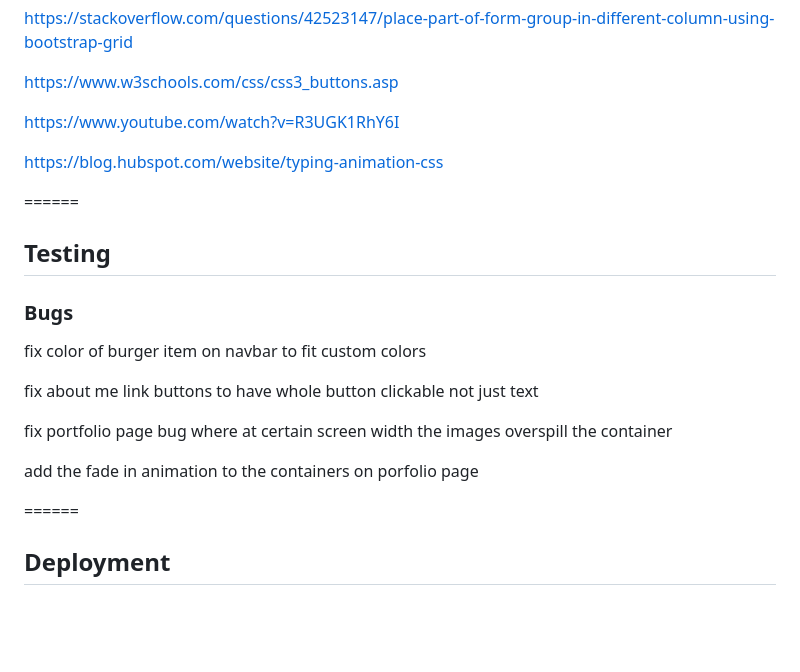
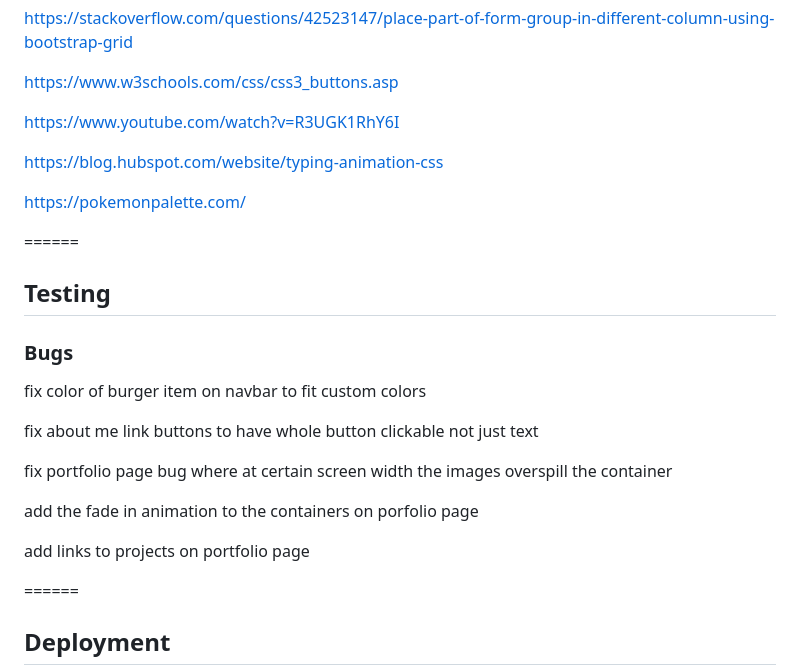
Before and after one commit to Ian-Blanshard/MP1-Personal-Portfolio, a Markdown page: README.md, the part around the change. Drawn GitHub-style; blank space fills up the shorter version.

```diff
--- a/README.md
+++ b/README.md
@@ -82,6 +82,8 @@ https://www.youtube.com/watch?v=R3UGK1RhY6I
 
 https://blog.hubspot.com/website/typing-animation-css
 
+https://pokemonpalette.com/
+
 ======
 ## Testing
 
@@ -96,6 +98,8 @@ https://blog.hubspot.com/website/typing-animation-css
 
  add the fade in animation to the containers on porfolio page
 
+ add links to projects on portfolio page
+
 ======
 ## Deployment
 
```
Also changed, not shown: assets/images/personal_website_img1.jpg, assets/images/personal_website_img2.jpg, 2 other files.
